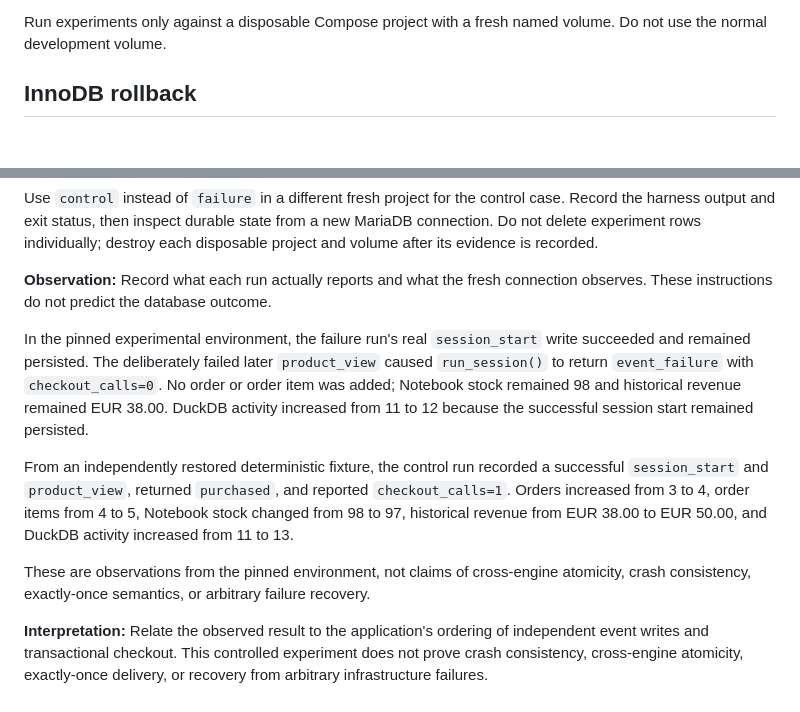
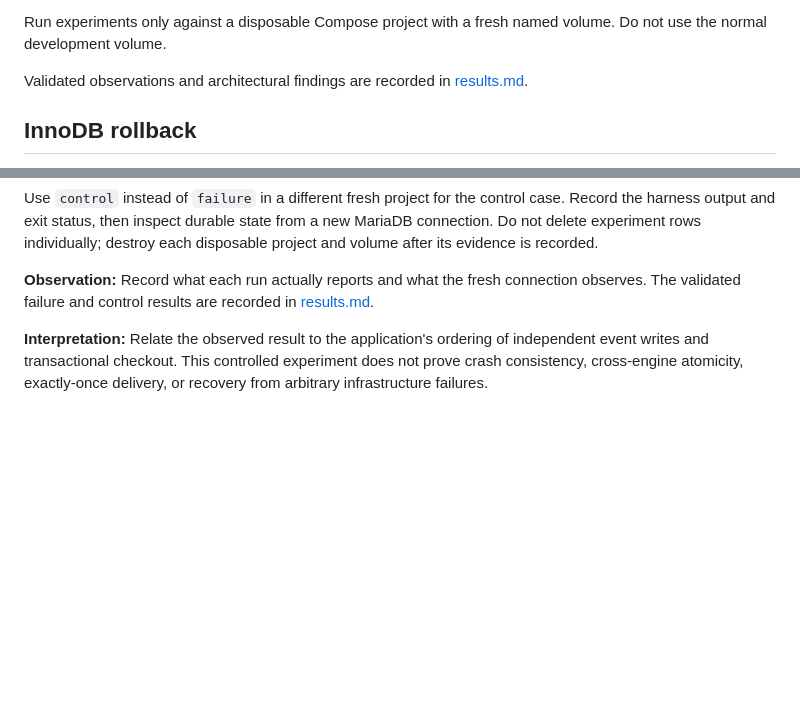
Before and after one commit to WikiPoah/mariadb-two-engine-pattern, a Markdown page: experiments/README.md, 2 parts joined by grey strips. Rendered like a GitHub page; blank space fills up the shorter version.

Commit message:
docs: record two-engine experiment results

```diff
--- a/experiments/README.md
+++ b/experiments/README.md
@@ -13,6 +13,9 @@ Each experiment separates three kinds of statements:
 
 Run experiments only against a disposable Compose project with a fresh named
 volume. Do not use the normal development volume.
+
+Validated observations and architectural findings are recorded in
+[results.md](results.md).
 
 ## InnoDB rollback
 
@@ -192,24 +195,8 @@ a new MariaDB connection. Do not delete experiment rows individually; destroy
 each disposable project and volume after its evidence is recorded.
 
 **Observation:** Record what each run actually reports and what the fresh
-connection observes. These instructions do not predict the database outcome.
-
-In the pinned experimental environment, the failure run's real `session_start`
-write succeeded and remained persisted. The deliberately failed later
-`product_view` caused `run_session()` to return `event_failure` with
-`checkout_calls=0`. No order or order item was added; Notebook stock remained
-98 and historical revenue remained EUR 38.00. DuckDB activity increased from
-11 to 12 because the successful session start remained persisted.
-
-From an independently restored deterministic fixture, the control run recorded
-a successful `session_start` and `product_view`, returned `purchased`, and
-reported `checkout_calls=1`. Orders increased from 3 to 4, order items from 4
-to 5, Notebook stock changed from 98 to 97, historical revenue from EUR 38.00
-to EUR 50.00, and DuckDB activity increased from 11 to 13.
-
-These are observations from the pinned environment, not claims of cross-engine
-atomicity, crash consistency, exactly-once semantics, or arbitrary failure
-recovery.
+connection observes. The validated failure and control results are recorded in
+[results.md](results.md#5-application-failure-boundary).
 
 **Interpretation:** Relate the observed result to the application's ordering of
 independent event writes and transactional checkout. This controlled experiment
```
Also changed, not shown: experiments/results.md (added, +193 -0 lines).
